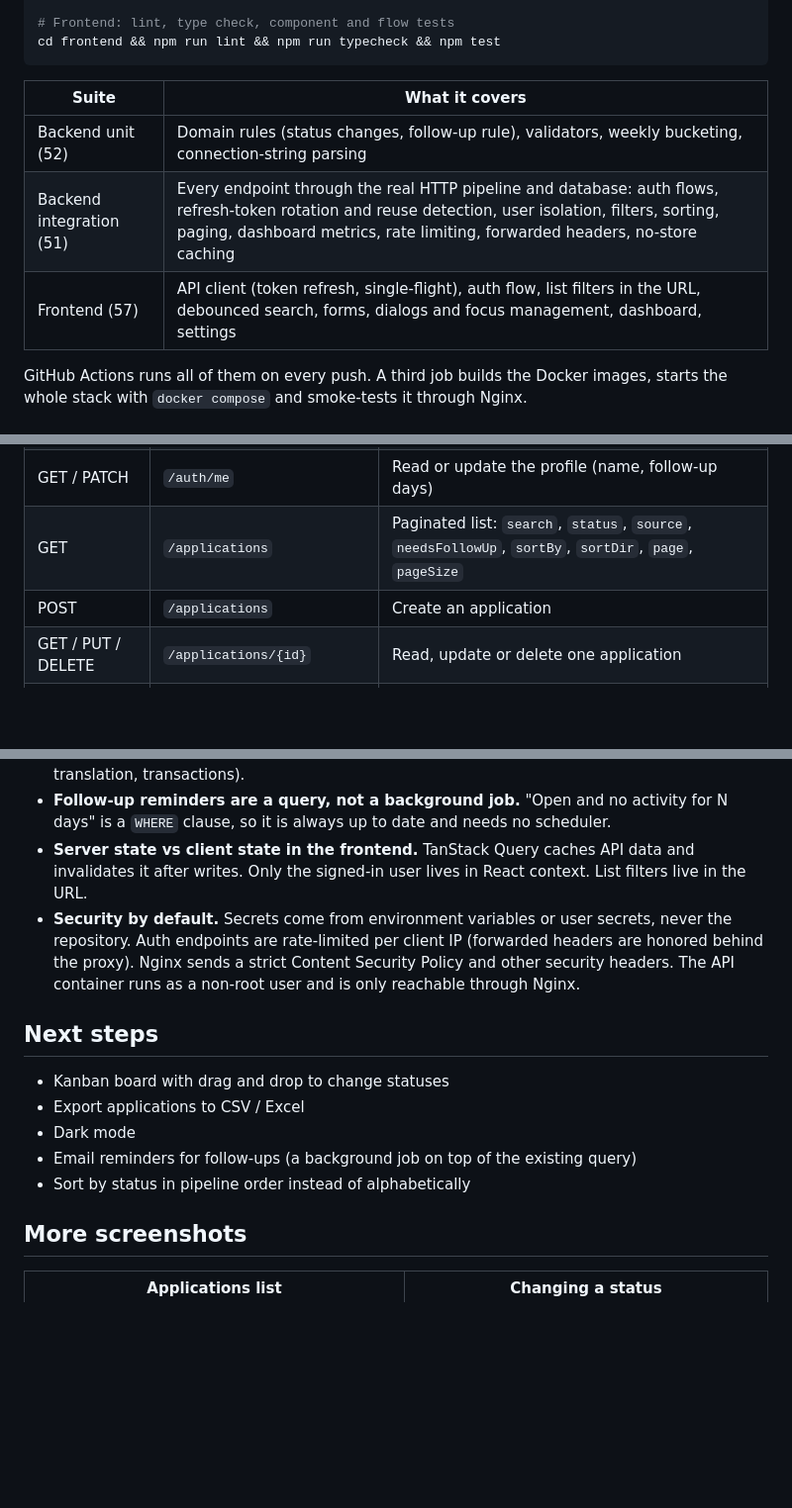
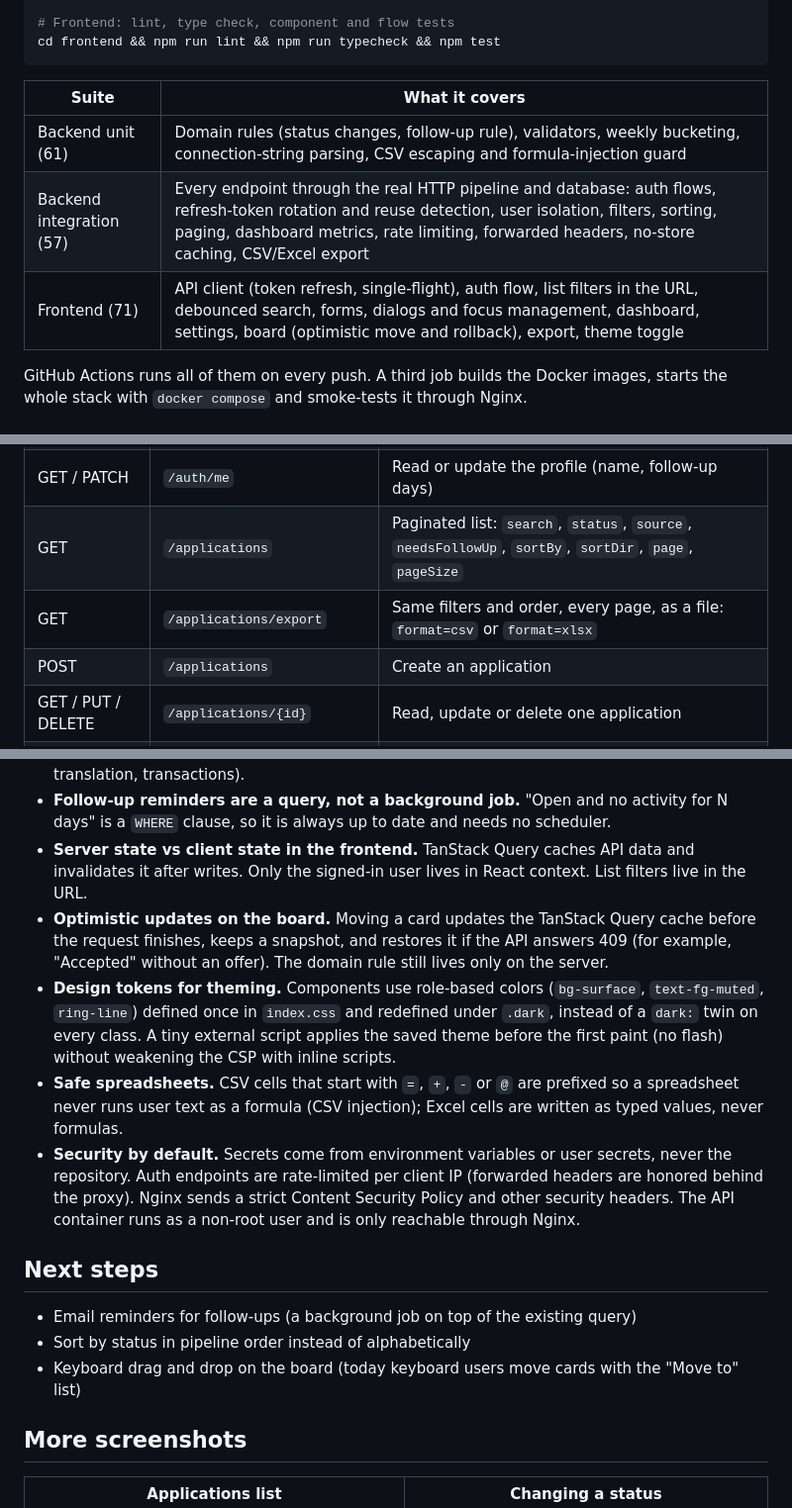
Before and after one commit to Ed-Phoenix/JobTracker, a Markdown page: README.md, 3 parts joined by grey strips. Shown at 99% size. GitHub-like rendering; blank space fills up the shorter version.

```diff
--- a/README.md
+++ b/README.md
@@ -144,9 +148,9 @@ cd frontend && npm run lint && npm run typecheck && npm test
 
 | Suite | What it covers |
 |---|---|
-| Backend unit (52) | Domain rules (status changes, follow-up rule), validators, weekly bucketing, connection-string parsing |
-| Backend integration (51) | Every endpoint through the real HTTP pipeline and database: auth flows, refresh-token rotation and reuse detection, user isolation, filters, sorting, paging, dashboard metrics, rate limiting, forwarded headers, no-store caching |
-| Frontend (57) | API client (token refresh, single-flight), auth flow, list filters in the URL, debounced search, forms, dialogs and focus management, dashboard, settings |
+| Backend unit (61) | Domain rules (status changes, follow-up rule), validators, weekly bucketing, connection-string parsing, CSV escaping and formula-injection guard |
+| Backend integration (57) | Every endpoint through the real HTTP pipeline and database: auth flows, refresh-token rotation and reuse detection, user isolation, filters, sorting, paging, dashboard metrics, rate limiting, forwarded headers, no-store caching, CSV/Excel export |
+| Frontend (71) | API client (token refresh, single-flight), auth flow, list filters in the URL, debounced search, forms, dialogs and focus management, dashboard, settings, board (optimistic move and rollback), export, theme toggle |
 
 GitHub Actions runs all of them on every push. A third job builds the Docker images, starts the whole stack with `docker compose` and smoke-tests it through Nginx.
 
@@ -162,6 +166,7 @@ All endpoints are under `/api`. Errors use the ProblemDetails format (`applicati
 | POST | `/auth/logout` | Revoke the refresh token |
 | GET / PATCH | `/auth/me` | Read or update the profile (name, follow-up days) |
 | GET | `/applications` | Paginated list: `search`, `status`, `source`, `needsFollowUp`, `sortBy`, `sortDir`, `page`, `pageSize` |
+| GET | `/applications/export` | Same filters and order, every page, as a file: `format=csv` or `format=xlsx` |
 | POST | `/applications` | Create an application |
 | GET / PUT / DELETE | `/applications/{id}` | Read, update or delete one application |
 | POST | `/applications/{id}/status` | Change the status, appending to the history |
@@ -177,15 +182,16 @@ All endpoints are under `/api`. Errors use the ProblemDetails format (`applicati
 - **Integration tests with a real PostgreSQL** (Testcontainers) instead of the EF Core in-memory provider, which does not behave like a relational database (constraints, SQL translation, transactions).
 - **Follow-up reminders are a query, not a background job.** "Open and no activity for N days" is a `WHERE` clause, so it is always up to date and needs no scheduler.
 - **Server state vs client state in the frontend.** TanStack Query caches API data and invalidates it after writes. Only the signed-in user lives in React context. List filters live in the URL.
+- **Optimistic updates on the board.** Moving a card updates the TanStack Query cache before the request finishes, keeps a snapshot, and restores it if the API answers 409 (for example, "Accepted" without an offer). The domain rule still lives only on the server.
+- **Design tokens for theming.** Components use role-based colors (`bg-surface`, `text-fg-muted`, `ring-line`) defined once in `index.css` and redefined under `.dark`, instead of a `dark:` twin on every class. A tiny external script applies the saved theme before the first paint (no flash) without weakening the CSP with inline scripts.
+- **Safe spreadsheets.** CSV cells that start with `=`, `+`, `-` or `@` are prefixed so a spreadsheet never runs user text as a formula (CSV injection); Excel cells are written as typed values, never formulas.
 - **Security by default.** Secrets come from environment variables or user secrets, never the repository. Auth endpoints are rate-limited per client IP (forwarded headers are honored behind the proxy). Nginx sends a strict Content Security Policy and other security headers. The API container runs as a non-root user and is only reachable through Nginx.
 
 ## Next steps
 
-- Kanban board with drag and drop to change statuses
-- Export applications to CSV / Excel
-- Dark mode
 - Email reminders for follow-ups (a background job on top of the existing query)
 - Sort by status in pipeline order instead of alphabetically
+- Keyboard drag and drop on the board (today keyboard users move cards with the "Move to" list)
 
 ## More screenshots
 
```
Also changed, not shown: other parts of README.md (+10 -2 lines), docs/screenshots/board.png (added), docs/screenshots/dashboard-dark.png (added).
